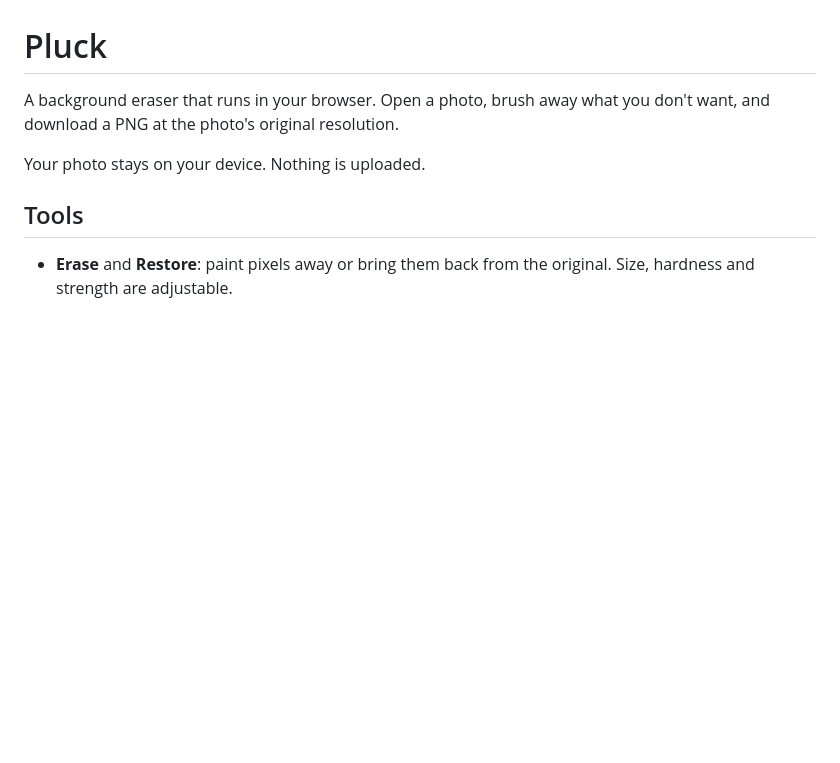
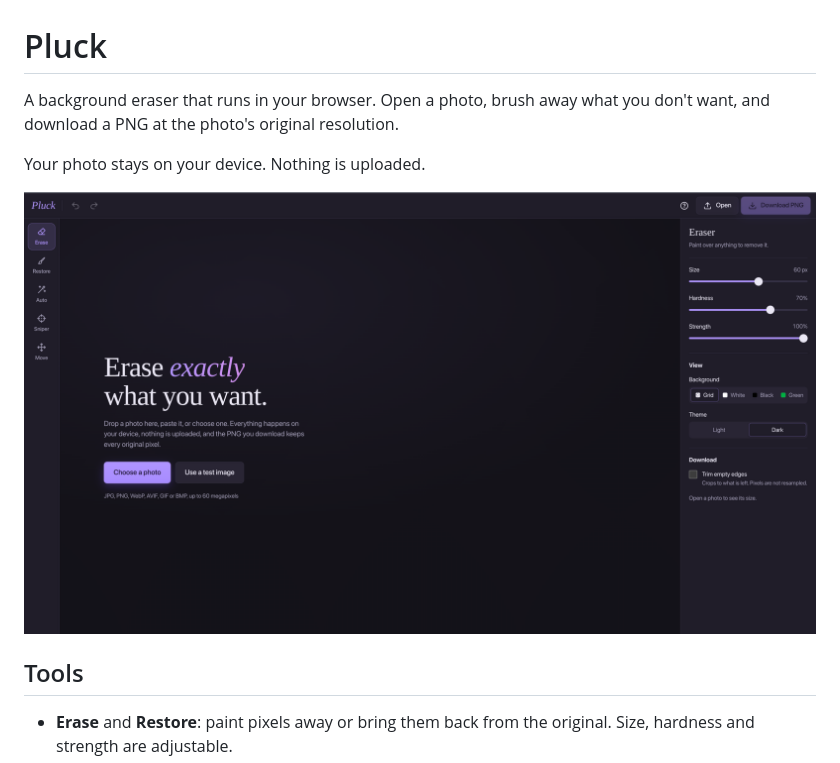
Before and after one commit to Pascalllllll/Background-eraser-desktop, a Markdown page: README.md, the part around one of its changes. Rendered like a GitHub page; pictures changed too: screenshot-start.png (added); blank space fills up the shorter version.

```diff
--- a/README.md
+++ b/README.md
@@ -3,6 +3,8 @@
 A background eraser that runs in your browser. Open a photo, brush away what you don't want, and download a PNG at the photo's original resolution.
 
 Your photo stays on your device. Nothing is uploaded.
+
+![Pluck's start screen in dark theme: "Erase exactly what you want" with Choose a photo and Use a test image buttons, the tool rail on the left and eraser settings on the right](screenshot-start.png)
 
 ## Tools
 
```
Also changed, not shown: other parts of README.md (+4 -0 lines), screenshot-sniper-after.png (added), 1 other file.
